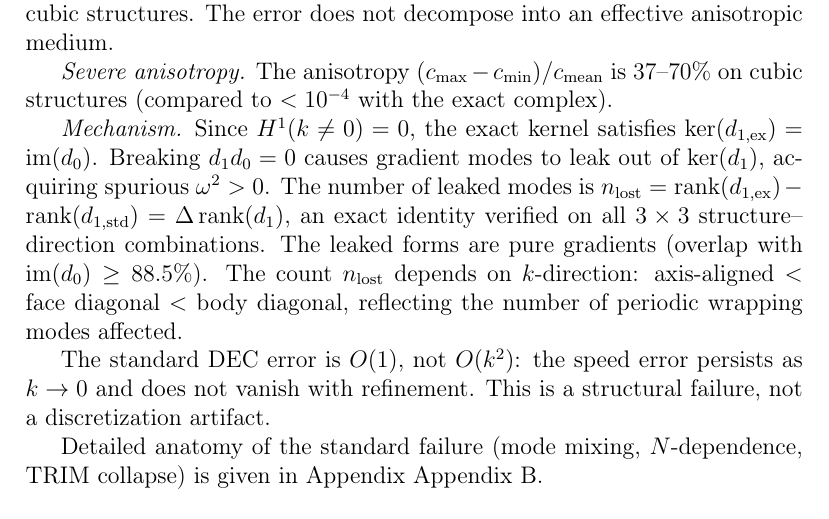
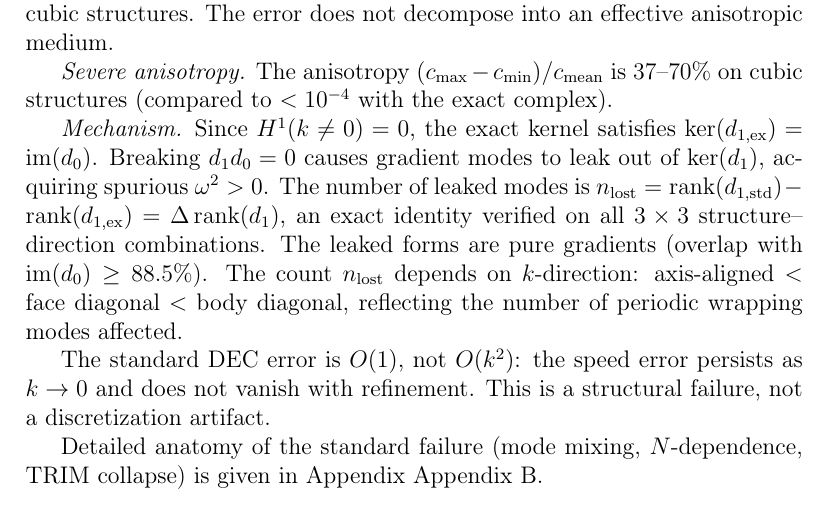
Before and after one commit to alex-toader/st_voronoi_maxwell, a LaTeX paper (paper/main.tex): part of page 12 of 16, cut so that both start at the same text. Compiled offline with pdfLaTeX.

Commit message:
Fix n_lost sign: rank(std) − rank(ex), not inverse
n_lost = rank(d₁_std) − rank(d₁_ex), consistent with test N19
which verifies delta_rank = rk_st - rk_ex == n_lost.

Co-Authored-By: Claude Opus 4.6 <noreply@anthropic.com>

```diff
--- a/paper/main.tex
+++ b/paper/main.tex
@@ -745,7 +745,7 @@ Since $H^1(k \neq 0) = 0$, the exact kernel satisfies
 $\ker(d_{1,\mathrm{ex}}) = \im(d_0)$. Breaking $d_1 d_0 = 0$ causes
 gradient modes to leak out of $\ker(d_1)$, acquiring spurious
 $\omega^2 > 0$. The number of leaked modes is
-$n_{\mathrm{lost}} = \rank(d_{1,\mathrm{ex}}) - \rank(d_{1,\mathrm{std}})
+$n_{\mathrm{lost}} = \rank(d_{1,\mathrm{std}}) - \rank(d_{1,\mathrm{ex}})
 = \Delta\rank(d_1)$,
 an exact identity verified on all $3 \times 3$ structure--direction
 combinations. The leaked forms are pure gradients (overlap with
```
